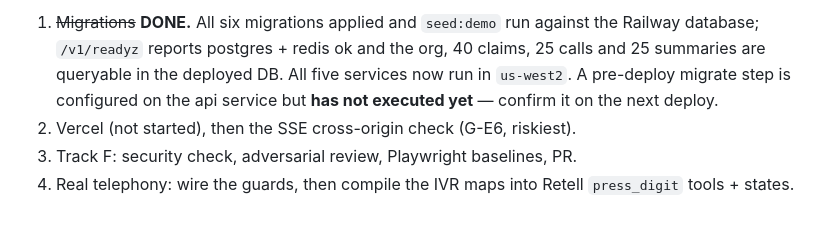
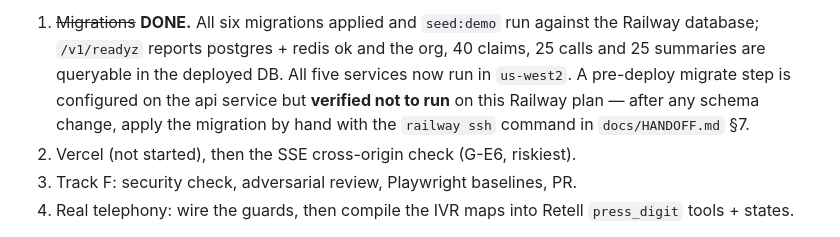
Before and after one commit to yash9657/dentabill, a Markdown page: docs/SESSION_CONTEXT.md, the part around the change. Drawn GitHub-style.

```diff
--- a/docs/SESSION_CONTEXT.md
+++ b/docs/SESSION_CONTEXT.md
@@ -48,7 +48,9 @@ Remaining after the deploy session — full detail in `docs/HANDOFF.md` §3:
    the Railway database; `/v1/readyz` reports postgres + redis ok and the org,
    40 claims, 25 calls and 25 summaries are queryable in the deployed DB. All
    five services now run in `us-west2`. A pre-deploy migrate step is configured
-   on the api service but **has not executed yet** — confirm it on the next deploy.
+   on the api service but **verified not to run** on this Railway plan — after
+   any schema change, apply the migration by hand with the `railway ssh` command
+   in `docs/HANDOFF.md` §7.
 2. Vercel (not started), then the SSE cross-origin check (G-E6, riskiest).
 3. Track F: security check, adversarial review, Playwright baselines, PR.
 4. Real telephony: wire the guards, then compile the IVR maps into Retell
```
Also changed, not shown: docs/HANDOFF.md (+48 -7 lines).
